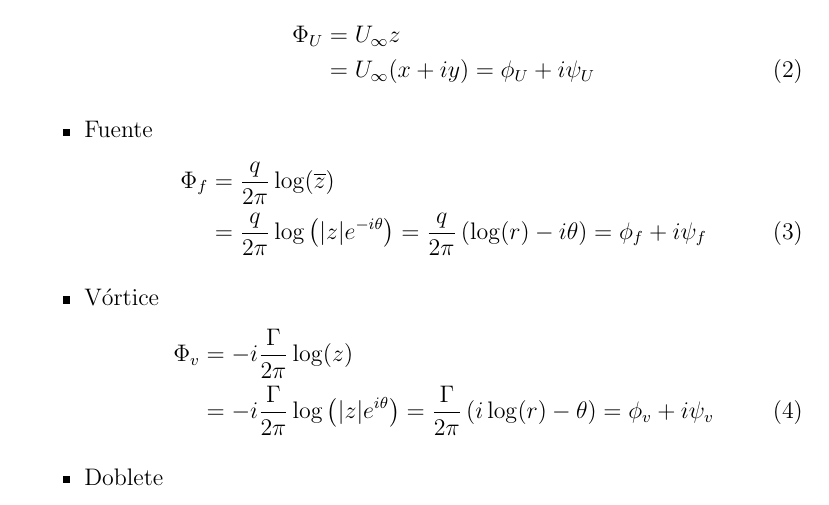
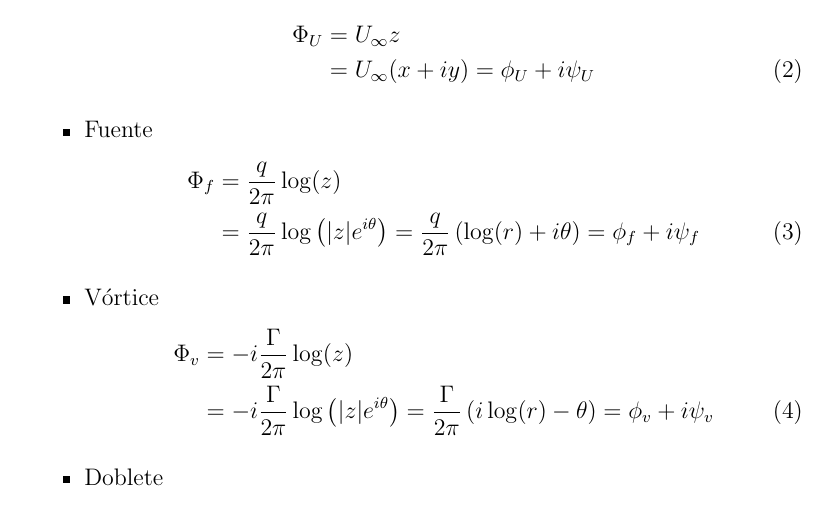
Before and after one commit to cdcooper84/mec220, a LaTeX document (apuntes/clase05/clase05.tex, which reads apuntes/clase05/material05.tex): part of page 2 of 12, cut so that both start at the same text. Compiled offline with pdfLaTeX.

Commit message:
typo clase 5

```diff
--- a/apuntes/clase05/material05.tex
+++ b/apuntes/clase05/material05.tex
@@ -48,8 +48,8 @@ Usando las variables de la Ec. \eqref{eq:z_complejo}, podemos escribir los flujo
 \item Fuente
 %
 \begin{align}\label{eq:fuente_complejo}
-\Phi_f &= \frac{q}{2\pi} \log(\overline{z})\nonumber\\
-       &= \frac{q}{2\pi} \log\left(|z|e^{-i\theta}\right) = \frac{q}{2\pi} \left(\log(r) - i\theta\right) = \phi_f + i\psi_f
+\Phi_f &= \frac{q}{2\pi} \log(z)\nonumber\\
+       &= \frac{q}{2\pi} \log\left(|z|e^{i\theta}\right) = \frac{q}{2\pi} \left(\log(r) + i\theta\right) = \phi_f + i\psi_f
 \end{align}
 %
 \item Vórtice
```
